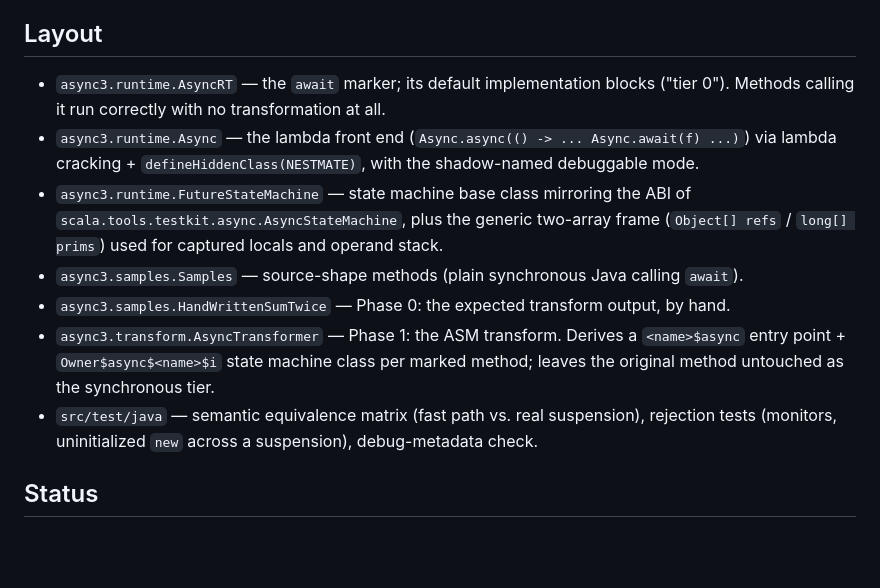
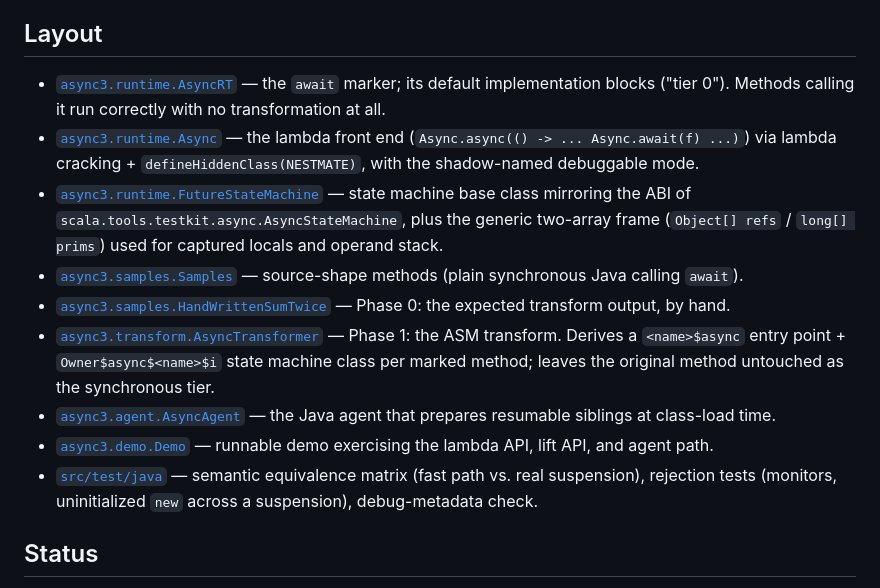
Before and after one commit to retronym/async3, a Markdown page: README.md, the part around one of its changes. GitHub-like rendering; blank space fills up the shorter version.

Commit message:
Update README: Fix links, expand layout details, and add system comparisons

```diff
--- a/README.md
+++ b/README.md
@@ -131,19 +131,21 @@ What to expect:
 
 ## Layout
 
-- `async3.runtime.AsyncRT` — the `await` marker; its default implementation blocks ("tier 0").
+- [`async3.runtime.AsyncRT`](src/main/java/async3/runtime/AsyncRT.java) — the `await` marker; its default implementation blocks ("tier 0").
   Methods calling it run correctly with no transformation at all.
-- `async3.runtime.Async` — the lambda front end (`Async.async(() -> ... Async.await(f) ...)`)
+- [`async3.runtime.Async`](src/main/java/async3/runtime/Async.java) — the lambda front end (`Async.async(() -> ... Async.await(f) ...)`)
   via lambda cracking + `defineHiddenClass(NESTMATE)`, with the shadow-named debuggable mode.
-- `async3.runtime.FutureStateMachine` — state machine base class mirroring the ABI of
+- [`async3.runtime.FutureStateMachine`](src/main/java/async3/runtime/FutureStateMachine.java) — state machine base class mirroring the ABI of
   `scala.tools.testkit.async.AsyncStateMachine`, plus the generic two-array frame
   (`Object[] refs` / `long[] prims`) used for captured locals and operand stack.
-- `async3.samples.Samples` — source-shape methods (plain synchronous Java calling `await`).
-- `async3.samples.HandWrittenSumTwice` — Phase 0: the expected transform output, by hand.
-- `async3.transform.AsyncTransformer` — Phase 1: the ASM transform. Derives a
+- [`async3.samples.Samples`](src/main/java/async3/samples/Samples.java) — source-shape methods (plain synchronous Java calling `await`).
+- [`async3.samples.HandWrittenSumTwice`](src/main/java/async3/samples/HandWrittenSumTwice.java) — Phase 0: the expected transform output, by hand.
+- [`async3.transform.AsyncTransformer`](src/main/java/async3/transform/AsyncTransformer.java) — Phase 1: the ASM transform. Derives a
   `<name>$async` entry point + `Owner$async$<name>$i` state machine class per marked method;
   leaves the original method untouched as the synchronous tier.
-- `src/test/java` — semantic equivalence matrix (fast path vs. real suspension), rejection
+- [`async3.agent.AsyncAgent`](src/main/java/async3/agent/AsyncAgent.java) — the Java agent that prepares resumable siblings at class-load time.
+- [`async3.demo.Demo`](src/main/java/async3/demo/Demo.java) — runnable demo exercising the lambda API, lift API, and agent path.
+- [`src/test/java`](src/test/java) — semantic equivalence matrix (fast path vs. real suspension), rejection
   tests (monitors, uninitialized `new` across a suspension), debug-metadata check.
 
 ## Status
```
Also changed, not shown: other parts of README.md (+19 -1 lines).
